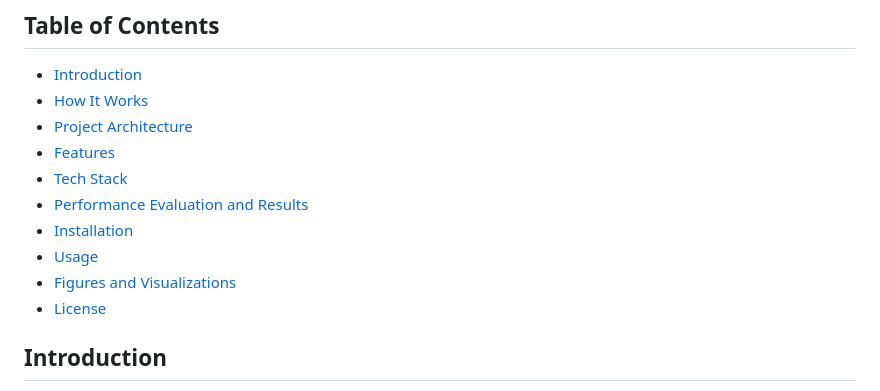
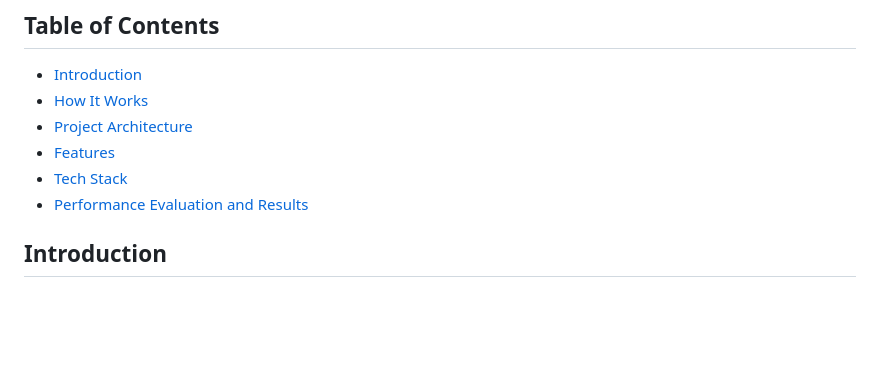
Before and after one commit to VB1503/Crop-Management-System-Backend-DRF---My-Final-Year-Project-Work, a Markdown page: readme.md, the part around the change. Drawn GitHub-style; blank space fills up the shorter version.

```diff
--- a/readme.md
+++ b/readme.md
@@ -9,10 +9,7 @@ The **Crop Recommendation and Yield Prediction System** is a comprehensive platf
 - [Features](#features)
 - [Tech Stack](#tech-stack)
 - [Performance Evaluation and Results](#performance-evaluation-and-results)
-- [Installation](#installation)
-- [Usage](#usage)
-- [Figures and Visualizations](#figures-and-visualizations)
-- [License](#license)
+
 
 ## Introduction
 
```
